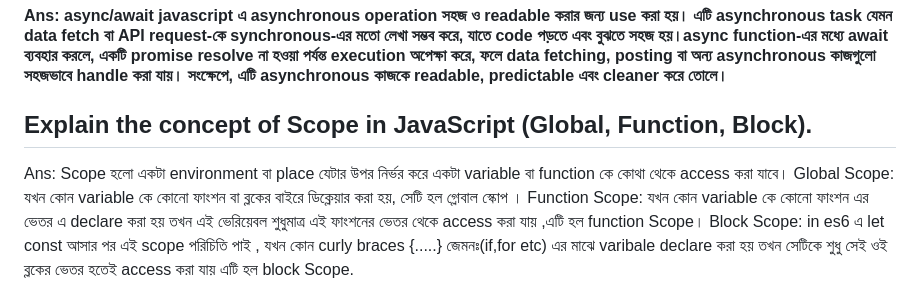
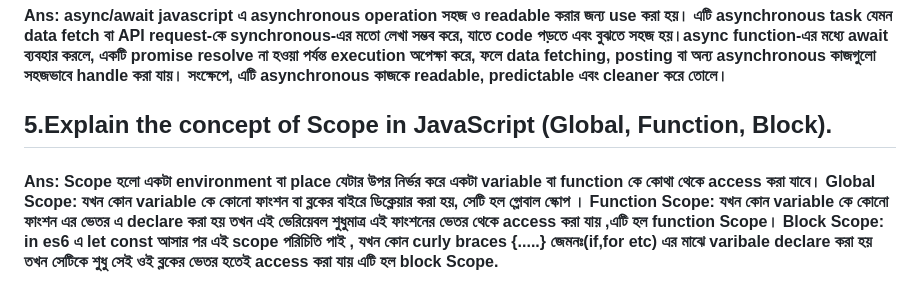
Before and after one commit to khalidhossain5000/swiftcart-next-level-project-app, a Markdown page: README.md, the part around the change. Drawn GitHub-style.

Commit message:
radme udpated

```diff
--- a/README.md
+++ b/README.md
@@ -19,6 +19,6 @@
 #### Ans: async/await javascript এ asynchronous operation সহজ ও readable করার জন্য use করা হয়। এটি asynchronous task যেমন data fetch বা API request-কে synchronous-এর মতো লেখা সম্ভব করে, যাতে code পড়তে এবং বুঝতে সহজ হয়।async function-এর মধ্যে await ব্যবহার করলে, একটি promise resolve না হওয়া পর্যন্ত execution অপেক্ষা করে, ফলে data fetching, posting বা অন্য asynchronous কাজগুলো সহজভাবে handle করা যায়। সংক্ষেপে, এটি asynchronous কাজকে readable, predictable এবং cleaner করে তোলে।
 
 
-## Explain the concept of Scope in JavaScript (Global, Function, Block).
+## 5.Explain the concept of Scope in JavaScript (Global, Function, Block).
 
- Ans: Scope হলো একটা environment বা place যেটার উপর নির্ভর করে একটা variable বা function কে কোথা থেকে access করা যাবে। Global Scope: যখন কোন variable কে কোনো ফাংশন বা ব্লকের বাইরে ডিক্লেয়ার করা হয়, সেটি হল গ্লোবাল স্কোপ । Function Scope:  যখন কোন variable কে কোনো ফাংশন এর ভেতর এ declare করা হয় তখন এই ভেরিয়েবল শুধুমাত্র এই  ফাংশনের ভেতর থেকে access করা যায় ,এটি হল function Scope। Block Scope: in es6 এ let const আসার পর এই scope পরিচিতি পাই , যখন কোন curly braces {.....} জেমনঃ(if,for etc) এর মাঝে varibale declare করা হয় তখন সেটিকে শুধু সেই ওই ব্লকের ভেতর হতেই access করা যায় এটি হল block Scope.
+ #### Ans: Scope হলো একটা environment বা place যেটার উপর নির্ভর করে একটা variable বা function কে কোথা থেকে access করা যাবে। Global Scope: যখন কোন variable কে কোনো ফাংশন বা ব্লকের বাইরে ডিক্লেয়ার করা হয়, সেটি হল গ্লোবাল স্কোপ । Function Scope:  যখন কোন variable কে কোনো ফাংশন এর ভেতর এ declare করা হয় তখন এই ভেরিয়েবল শুধুমাত্র এই  ফাংশনের ভেতর থেকে access করা যায় ,এটি হল function Scope। Block Scope: in es6 এ let const আসার পর এই scope পরিচিতি পাই , যখন কোন curly braces {.....} জেমনঃ(if,for etc) এর মাঝে varibale declare করা হয় তখন সেটিকে শুধু সেই ওই ব্লকের ভেতর হতেই access করা যায় এটি হল block Scope.
```
